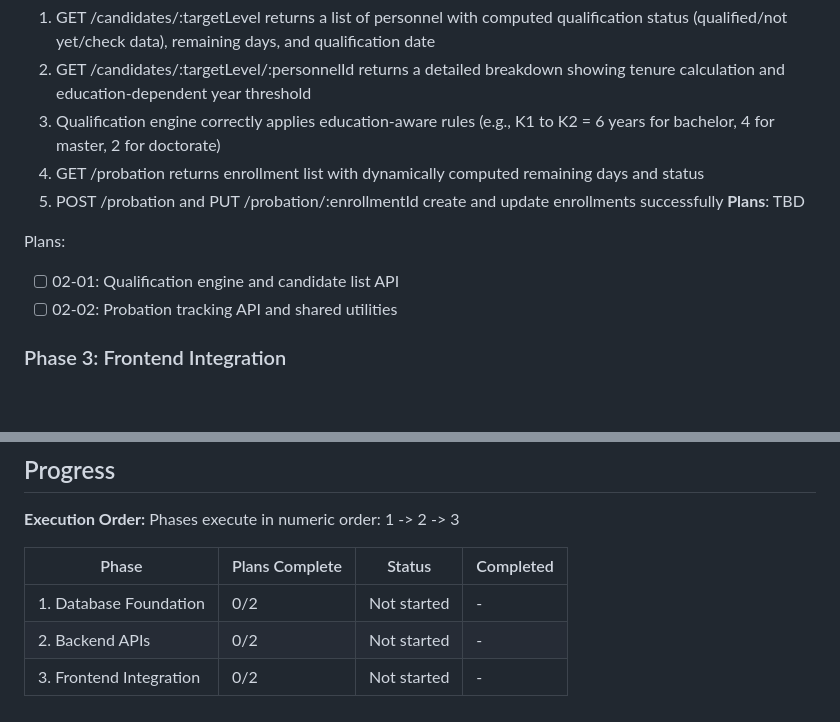
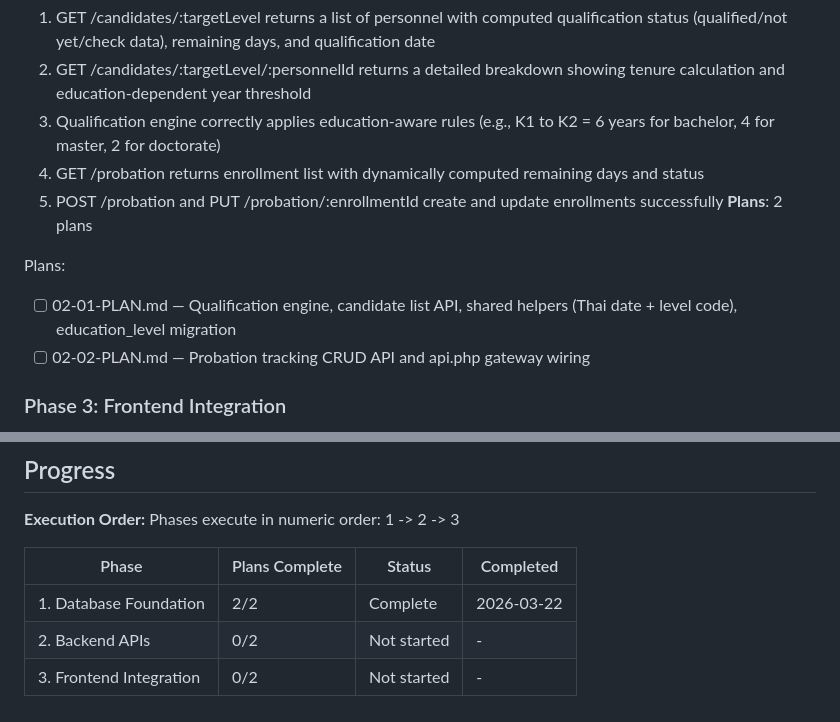
Before and after one commit to Arnutt-N/smart-port, a Markdown page: .planning/ROADMAP.md, 2 parts joined by grey strips. Drawn GitHub-style; blank space fills up the shorter version.

Commit message:
docs(02): create phase plan for backend APIs

```diff
--- a/.planning/ROADMAP.md
+++ b/.planning/ROADMAP.md
@@ -44,11 +44,11 @@ Plans:
   3. Qualification engine correctly applies education-aware rules (e.g., K1 to K2 = 6 years for bachelor, 4 for master, 2 for doctorate)
   4. GET /probation returns enrollment list with dynamically computed remaining days and status
   5. POST /probation and PUT /probation/:enrollmentId create and update enrollments successfully
-**Plans**: TBD
+**Plans**: 2 plans
 
 Plans:
-- [ ] 02-01: Qualification engine and candidate list API
-- [ ] 02-02: Probation tracking API and shared utilities
+- [ ] 02-01-PLAN.md — Qualification engine, candidate list API, shared helpers (Thai date + level code), education_level migration
+- [ ] 02-02-PLAN.md — Probation tracking CRUD API and api.php gateway wiring
 
 ### Phase 3: Frontend Integration
 **Goal**: Candidate List and Probation pages display live data from the backend with full tab navigation, stat cards, search/filter, color-coded status badges, and Thai date formatting
@@ -68,6 +68,6 @@ Phases execute in numeric order: 1 -> 2 -> 3
 
 | Phase | Plans Complete | Status | Completed |
 |-------|----------------|--------|-----------|
-| 1. Database Foundation | 0/2 | Not started | - |
+| 1. Database Foundation | 2/2 | Complete | 2026-03-22 |
 | 2. Backend APIs | 0/2 | Not started | - |
 | 3. Frontend Integration | 0/2 | Not started | - |
```
Also changed, not shown: 2 other files.
